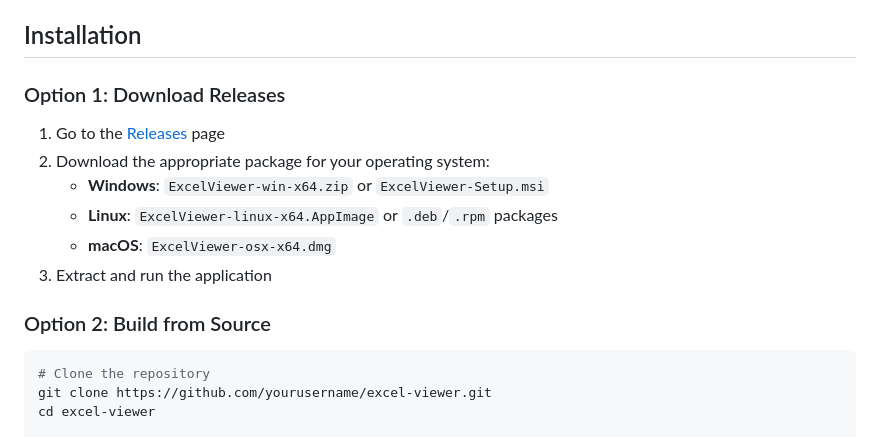
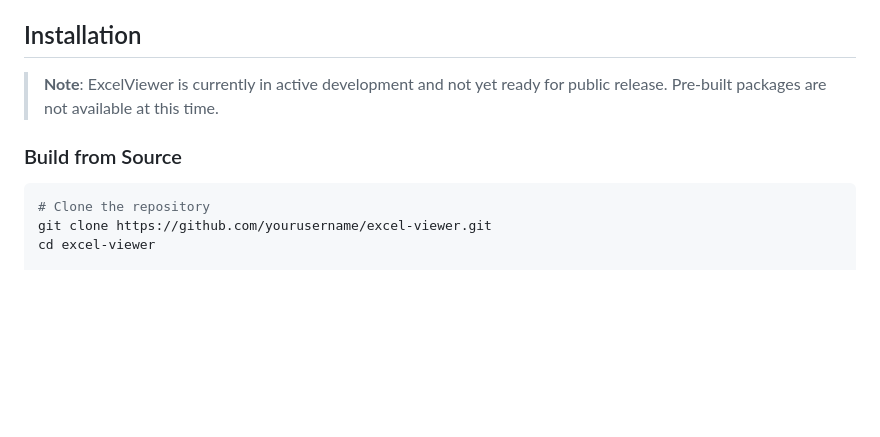
Before and after one commit to ghostintheshell-192/excel-viewer, a Markdown page: README.md, the part around the change. Drawn GitHub-style; blank space fills up the shorter version.

Commit message:
fix: remove download options from README - project not ready for release
The README contained download instructions for pre-built packages that don't exist yet.
Added clear note about development status and removed misleading download section.

🤖 Generated with Claude Code
Co-Authored-By: Claude <noreply@anthropic.com>

````diff
--- a/README.md
+++ b/README.md
@@ -48,16 +48,9 @@ A powerful cross-platform desktop application for viewing, searching, and compar
 
 ## Installation
 
-### Option 1: Download Releases
+> **Note**: ExcelViewer is currently in active development and not yet ready for public release. Pre-built packages are not available at this time.
 
-1. Go to the [Releases](../../releases) page
-2. Download the appropriate package for your operating system:
-   - **Windows**: `ExcelViewer-win-x64.zip` or `ExcelViewer-Setup.msi`
-   - **Linux**: `ExcelViewer-linux-x64.AppImage` or `.deb`/`.rpm` packages
-   - **macOS**: `ExcelViewer-osx-x64.dmg`
-3. Extract and run the application
-
-### Option 2: Build from Source
+### Build from Source
 
 ```bash
 # Clone the repository
````
